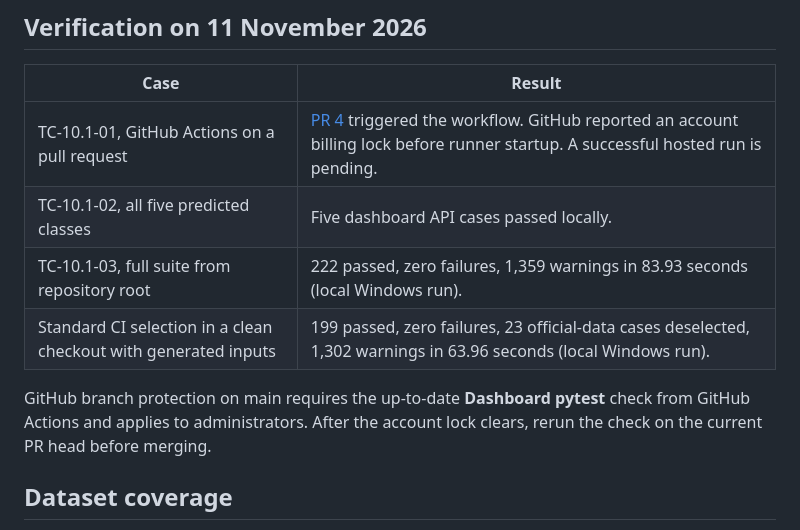
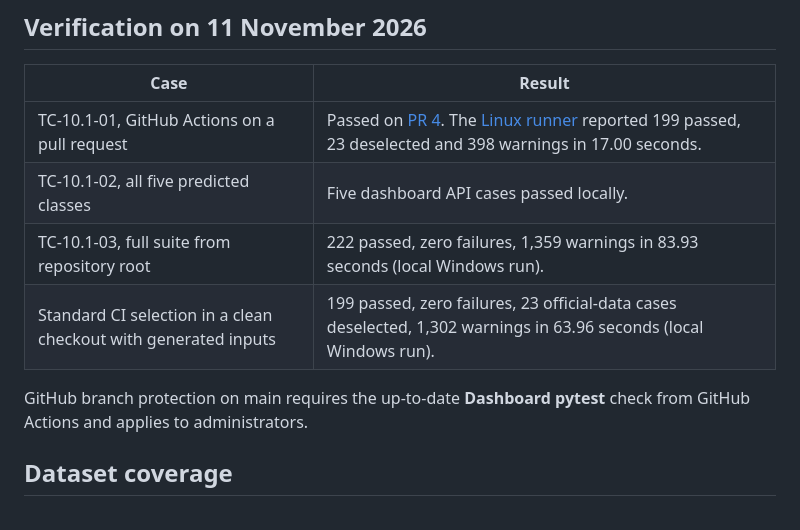
Before and after one commit to ajstarks117/Water-Quality-Monitoring, a Markdown page: reports/test_summary.md, the part around the change. Rendered like a GitHub page.

Commit message:
docs: record passing GitHub Actions integration run

```diff
--- a/reports/test_summary.md
+++ b/reports/test_summary.md
@@ -6,12 +6,12 @@ The five dashboard acceptance cases POST four raw measurements to the same HTTP
 
 | Case | Result |
 | --- | --- |
-| TC-10.1-01, GitHub Actions on a pull request | [PR 4](https://github.com/ajstarks117/Water-Quality-Monitoring/pull/4) triggered the workflow. GitHub reported an account billing lock before runner startup. A successful hosted run is pending. |
+| TC-10.1-01, GitHub Actions on a pull request | Passed on [PR 4](https://github.com/ajstarks117/Water-Quality-Monitoring/pull/4). The [Linux runner](https://github.com/ajstarks117/Water-Quality-Monitoring/actions/runs/43051239708) reported 199 passed, 23 deselected and 398 warnings in 17.00 seconds. |
 | TC-10.1-02, all five predicted classes | Five dashboard API cases passed locally. |
 | TC-10.1-03, full suite from repository root | 222 passed, zero failures, 1,359 warnings in 83.93 seconds (local Windows run). |
 | Standard CI selection in a clean checkout with generated inputs | 199 passed, zero failures, 23 official-data cases deselected, 1,302 warnings in 63.96 seconds (local Windows run). |
 
-GitHub branch protection on main requires the up-to-date **Dashboard pytest** check from GitHub Actions and applies to administrators. After the account lock clears, rerun the check on the current PR head before merging.
+GitHub branch protection on main requires the up-to-date **Dashboard pytest** check from GitHub Actions and applies to administrators.
 
 ## Dataset coverage
 
```
